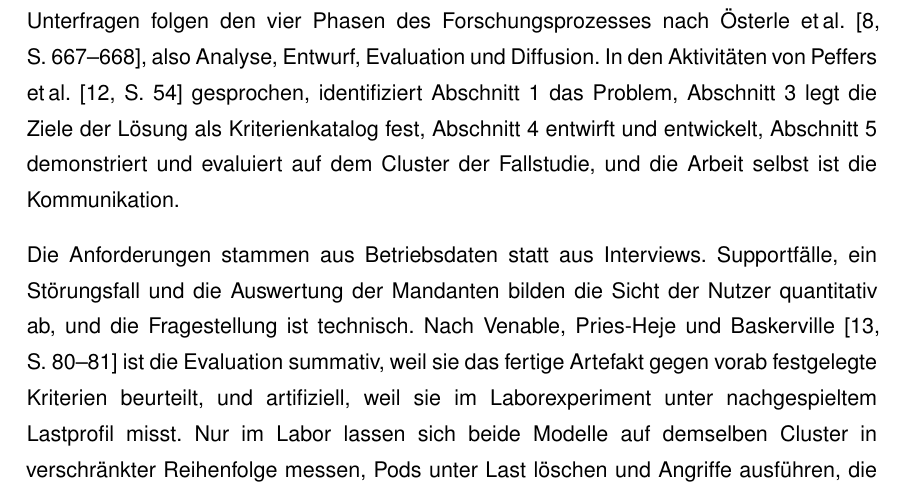
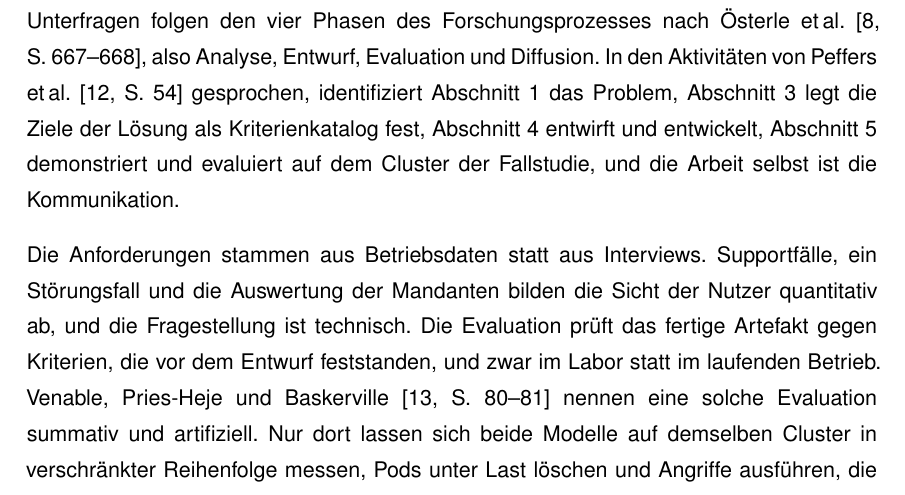
Before and after one commit to DeathsGun/thesis, a LaTeX document (main.tex, which reads kapitel/01-Einleitung/einleitung.tex): part of page 15 of 110, cut so that both start at the same text. Compiled offline with XeLaTeX; a LaTeX package or settings file that is missing is left out.

Commit message:
1.5: Einordnung nach Venable verständlicher formuliert
Co-Authored-By: Claude Opus 5.5 <noreply@anthropic.com>

```diff
--- a/kapitel/01-Einleitung/einleitung.tex
+++ b/kapitel/01-Einleitung/einleitung.tex
@@ -155,10 +155,9 @@ Kriterienkatalog fest, \autoref{sec:Entwurf} entwirft und entwickelt, \autoref{s
 evaluiert auf dem Cluster der Fallstudie, und die Arbeit selbst ist die Kommunikation.
 
 Die Anforderungen stammen aus Betriebsdaten statt aus Interviews. Supportfälle, ein Störungsfall und die Auswertung
-der Mandanten bilden die Sicht der Nutzer quantitativ ab, und die Fragestellung ist technisch. Nach
-\textcite[S.~80--81]{venable_feds_2016} ist die Evaluation summativ, weil sie das fertige Artefakt gegen vorab
-festgelegte Kriterien beurteilt, und artifiziell, weil sie im Laborexperiment unter nachgespieltem Lastprofil misst. Nur
-im Labor lassen sich beide Modelle auf demselben Cluster in verschränkter Reihenfolge messen, Pods unter Last löschen
+der Mandanten bilden die Sicht der Nutzer quantitativ ab, und die Fragestellung ist technisch. Die Evaluation prüft das fertige Artefakt gegen Kriterien, die vor dem Entwurf feststanden, und zwar im Labor statt
+im laufenden Betrieb. \textcite[S.~80--81]{venable_feds_2016} nennen eine solche Evaluation summativ und artifiziell. Nur
+dort lassen sich beide Modelle auf demselben Cluster in verschränkter Reihenfolge messen, Pods unter Last löschen
 und Angriffe ausführen, die im Betrieb echte Mandanten träfen. Das entspricht den Richtlinien von
 \textcite[S.~83]{hevner_design_2004}.
 
```
